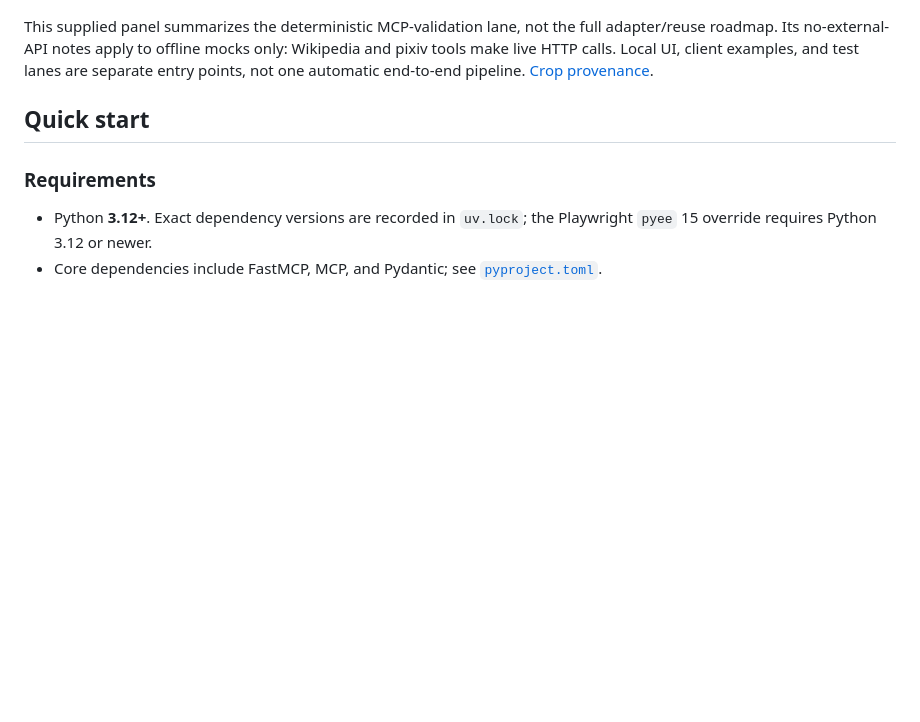
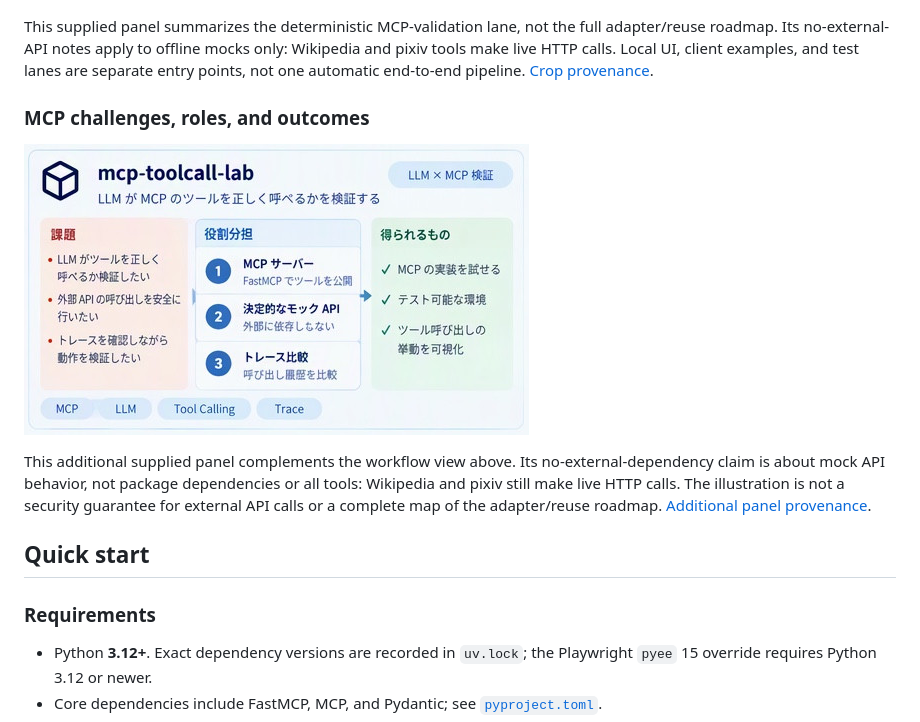
Before and after one commit to myon-bioinformatics/mcp-toolcall-lab, a Markdown page: README.md, the part around the change. GitHub-like rendering; pictures changed too: docs/assets/repository-concept-v2.png (added); blank space fills up the shorter version.

Commit message:
docs: add complementary challenges and roles concept

```diff
--- a/README.md
+++ b/README.md
@@ -94,6 +94,17 @@ adapter/reuse roadmap. Its no-external-API notes apply to offline mocks only:
 Wikipedia and pixiv tools make live HTTP calls. Local UI, client examples, and test
 lanes are separate entry points, not one automatic end-to-end pipeline.
 [Crop provenance](docs/assets/repository-concept.json).
+
+### MCP challenges, roles, and outcomes
+
+<a href="docs/assets/repository-concept-v2.png"><img src="docs/assets/repository-concept-v2.png" alt="MCP tool-call lab challenges, roles, and outcomes: inspect tool calls and traces, divide FastMCP serving, deterministic mocks, and trace comparison, and provide a testable view of MCP behavior." width="505"></a>
+
+This additional supplied panel complements the workflow view above. Its
+no-external-dependency claim is about mock API behavior, not package dependencies
+or all tools: Wikipedia and pixiv still make live HTTP calls. The illustration
+is not a security guarantee for external API calls or a complete map of the
+adapter/reuse roadmap.
+[Additional panel provenance](docs/assets/repository-concept-v2.json).
 
 ## Quick start
 
```
Also changed, not shown: 1 other file.
